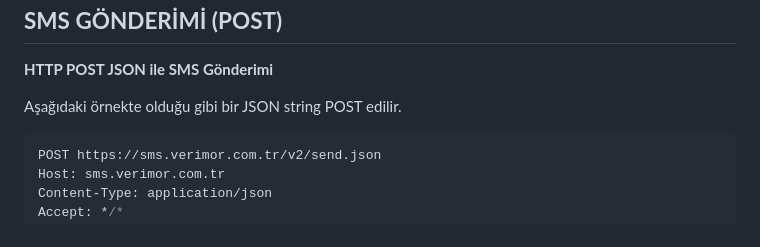
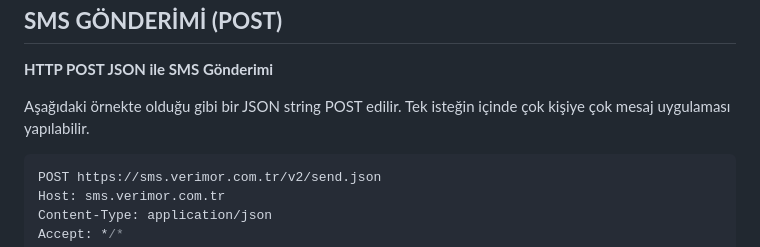
Before and after one commit to verimor/SMS-API, a Markdown page: user_guide.md, the part around the change. Rendered like a GitHub page.

````diff
--- a/user_guide.md
+++ b/user_guide.md
@@ -73,7 +73,7 @@ Gönderim başarısızsa; cevap olarak “HTTP/1.1 400 Bad Request” mesajı ve
 
 **HTTP POST JSON ile SMS Gönderimi**
 
-Aşağıdaki örnekte olduğu gibi bir JSON string POST edilir.
+Aşağıdaki örnekte olduğu gibi bir JSON string POST edilir. Tek isteğin içinde çok kişiye çok mesaj uygulaması yapılabilir.
 
 ```json
 POST https://sms.verimor.com.tr/v2/send.json
````
